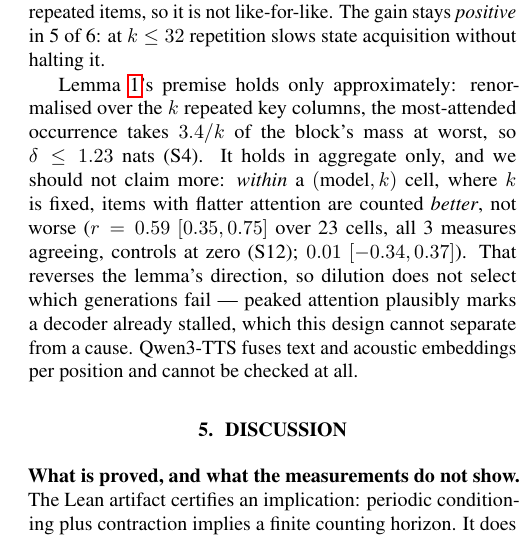
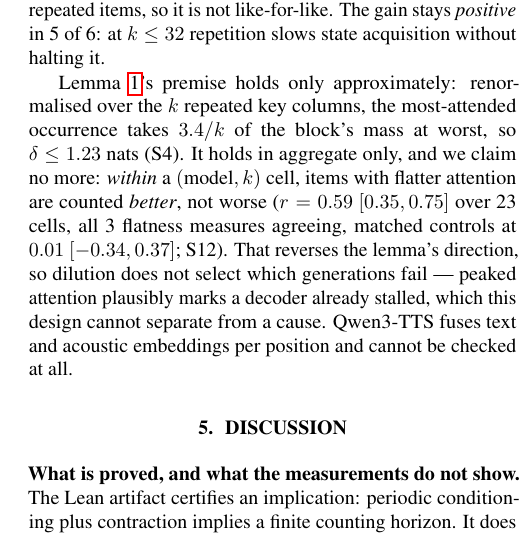
Before and after one commit to lab260ru/icassp_antispoofing, a LaTeX paper (paper/main.tex, which reads paper/results_body.tex): part of one column of page 4 of 5, cut so that both start at the same text. Compiled offline with pdfLaTeX.

Commit message:
paper: repair the dilution sentence a sed mangled

```diff
--- a/paper/results_body.tex
+++ b/paper/results_body.tex
@@ -125,12 +125,12 @@ slows state acquisition without halting it.
 Lemma~\ref{lem:dilution}'s premise holds only approximately: renormalised over
 the $k$ repeated key columns, the most-attended occurrence takes
 $\ShareMaxK{}/k$ of the block's mass at worst, so $\delta\le\DeltaMax{}$ nats
-(S4). It holds in
-aggregate only, and we should not claim more: \emph{within} a $(\text{model},k)$
-cell, where $k$ is fixed, items with flatter attention are counted
-\emph{better}, not worse ($r=\DilR{}$ $[\DilRLo{},\DilRHi{}]$ over \DilCells{}
-cells, all \DilNAgainst{} measures agreeing, controls at zero (S12);  $\DilCtlR{}$
-$[\DilCtlLo{},\DilCtlHi{}]$). That reverses the lemma's direction, so dilution
-does not select which generations fail --- peaked attention plausibly marks a
-decoder already stalled, which this design cannot separate from a cause. Qwen3-TTS fuses text and
-acoustic embeddings per position and cannot be checked at all.
+(S4). It holds in aggregate only, and we claim no more: \emph{within} a
+$(\text{model},k)$ cell, items with flatter attention are counted \emph{better},
+not worse ($r=\DilR{}$ $[\DilRLo{},\DilRHi{}]$ over \DilCells{} cells, all
+\DilNAgainst{} flatness measures agreeing, matched controls at
+$\DilCtlR{}$ $[\DilCtlLo{},\DilCtlHi{}]$; S12). That reverses the lemma's
+direction, so dilution does not select which generations fail --- peaked
+attention plausibly marks a decoder already stalled, which this design cannot
+separate from a cause. Qwen3-TTS fuses text and acoustic embeddings per position
+and cannot be checked at all.
```
